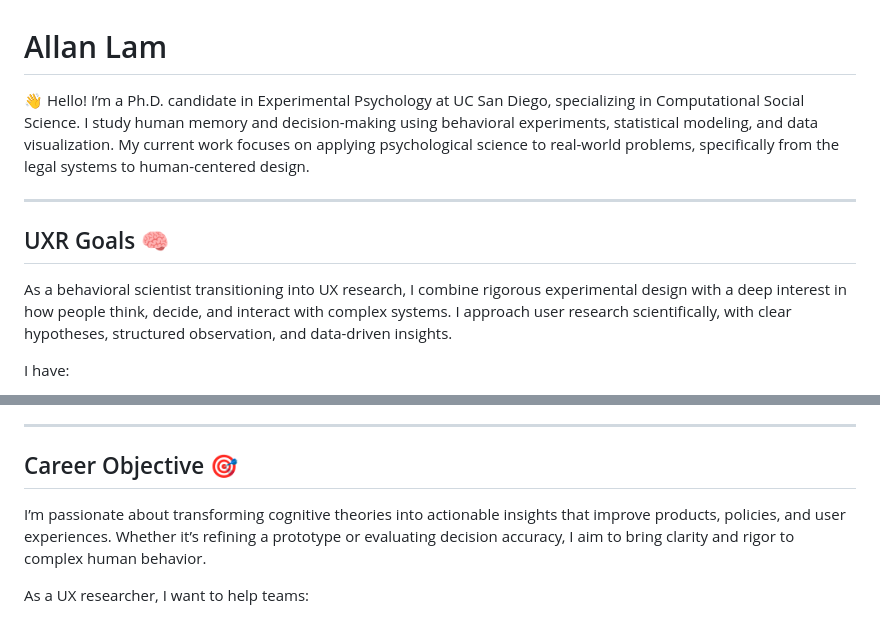
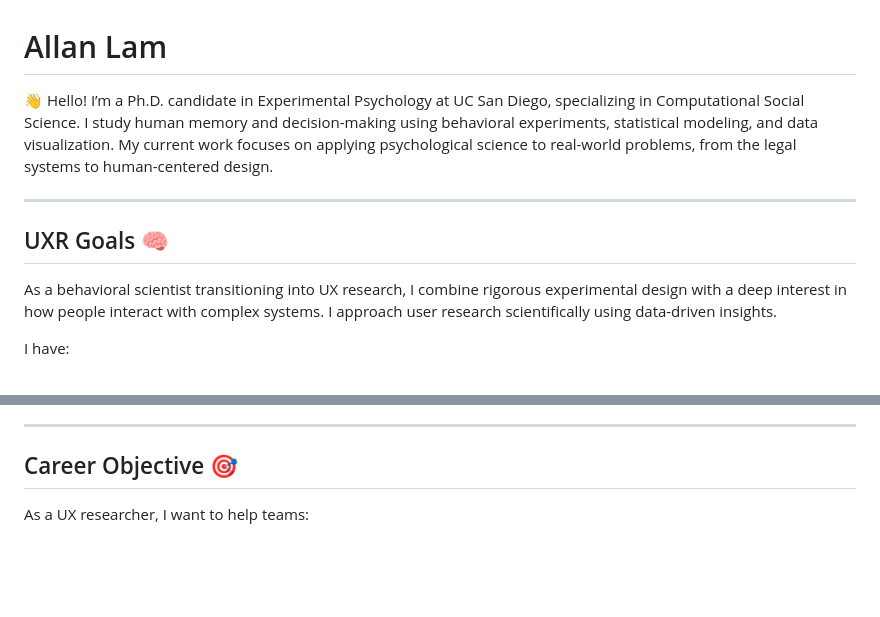
Before and after one commit to AllanLitLam/AllanLitLam, a Markdown page: README.md, 2 parts joined by grey strips. GitHub-like rendering; blank space fills up the shorter version.

```diff
--- a/README.md
+++ b/README.md
@@ -1,12 +1,12 @@
 # Allan Lam
 
-👋 Hello! I’m a Ph.D. candidate in Experimental Psychology at UC San Diego, specializing in Computational Social Science. I study human memory and decision-making using behavioral experiments, statistical modeling, and data visualization. My current work focuses on applying psychological science to real-world problems, specifically from the legal systems to human-centered design.
+👋 Hello! I’m a Ph.D. candidate in Experimental Psychology at UC San Diego, specializing in Computational Social Science. I study human memory and decision-making using behavioral experiments, statistical modeling, and data visualization. My current work focuses on applying psychological science to real-world problems, from the legal systems to human-centered design.
 
 ---
 
 ## UXR Goals 🧠
 
-As a behavioral scientist transitioning into UX research, I combine rigorous experimental design with a deep interest in how people think, decide, and interact with complex systems. I approach user research scientifically, with clear hypotheses, structured observation, and data-driven insights.
+As a behavioral scientist transitioning into UX research, I combine rigorous experimental design with a deep interest in how people interact with complex systems. I approach user research scientifically using data-driven insights.
 
 I have:
 - Designed multi-condition behavioral studies with hundreds of participants
@@ -44,8 +44,6 @@ I have:
 
 ## Career Objective 🎯
 
-I’m passionate about transforming cognitive theories into actionable insights that improve products, policies, and user experiences. Whether it’s refining a prototype or evaluating decision accuracy, I aim to bring clarity and rigor to complex human behavior.
-
 As a UX researcher, I want to help teams:
 - Make research-informed design decisions
 - Understand user limitations and goals
```
